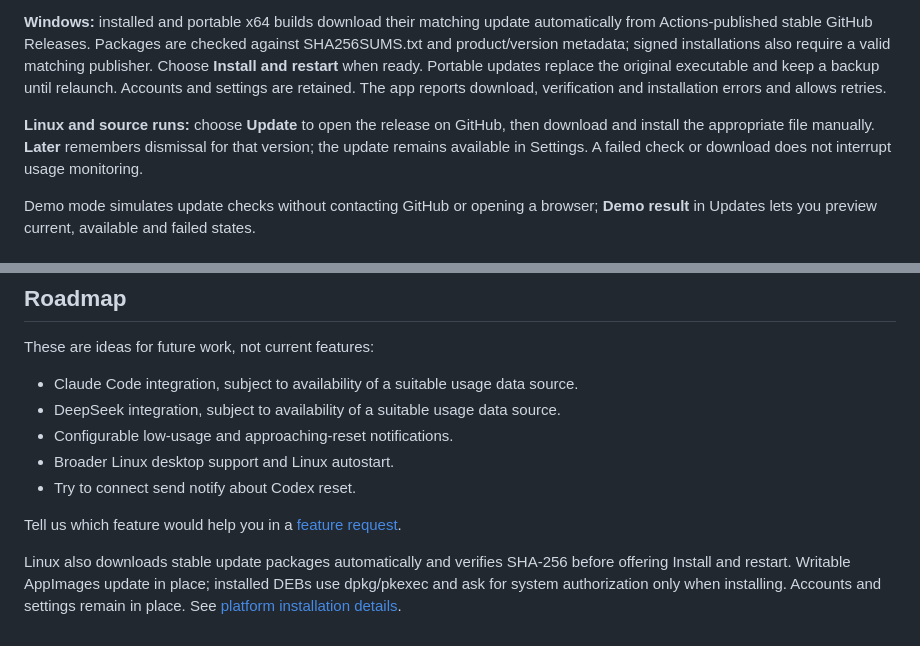
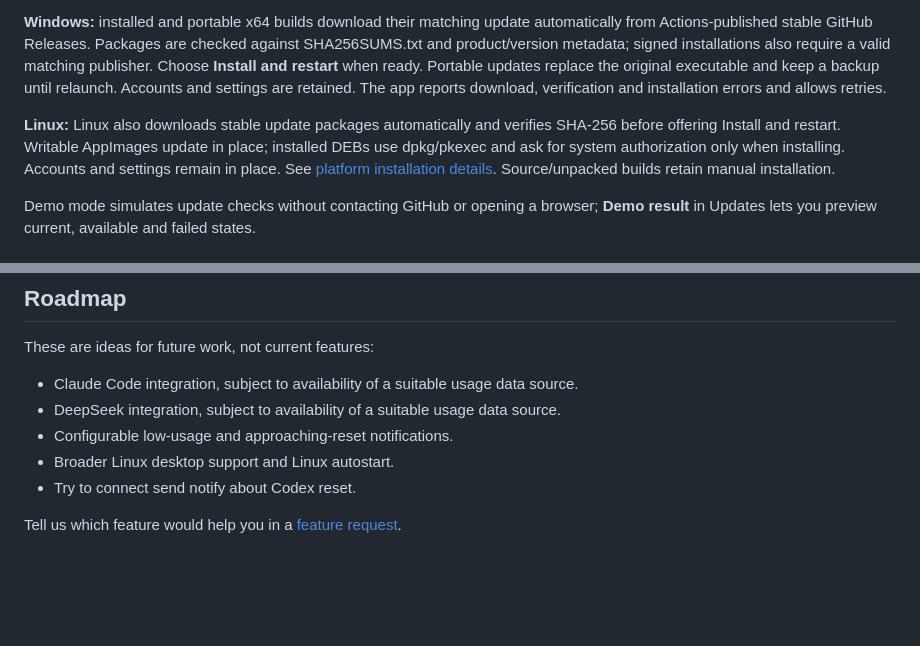
Before and after one commit to PyatkovVK/limits, a Markdown page: README.md, 2 parts joined by grey strips. Rendered like a GitHub page; blank space fills up the shorter version.

```diff
--- a/README.md
+++ b/README.md
@@ -130,7 +130,7 @@ Limits checks stable releases on GitHub in the background at startup and every s
 
 **Windows:** installed and portable x64 builds download their matching update automatically from Actions-published stable GitHub Releases. Packages are checked against SHA256SUMS.txt and product/version metadata; signed installations also require a valid matching publisher. Choose **Install and restart** when ready. Portable updates replace the original executable and keep a backup until relaunch. Accounts and settings are retained. The app reports download, verification and installation errors and allows retries.
 
-**Linux and source runs:** choose **Update** to open the release on GitHub, then download and install the appropriate file manually. **Later** remembers dismissal for that version; the update remains available in Settings. A failed check or download does not interrupt usage monitoring.
+**Linux:** Linux also downloads stable update packages automatically and verifies SHA-256 before offering Install and restart. Writable AppImages update in place; installed DEBs use dpkg/pkexec and ask for system authorization only when installing. Accounts and settings remain in place. See [platform installation details](docs/in-app-updates.md). Source/unpacked builds retain manual installation.
 
 Demo mode simulates update checks without contacting GitHub or opening a browser; **Demo result** in Updates lets you preview current, available and failed states.
 
@@ -169,5 +169,3 @@ These are ideas for future work, not current features:
 - Try to connect send notify about Codex reset.
 
 Tell us which feature would help you in a [feature request](https://github.com/PyatkovVK/limits/issues/new/choose).
-
-Linux also downloads stable update packages automatically and verifies SHA-256 before offering Install and restart. Writable AppImages update in place; installed DEBs use dpkg/pkexec and ask for system authorization only when installing. Accounts and settings remain in place. See [platform installation details](docs/in-app-updates.md).
```
Also changed, not shown: CHANGELOG.md (+1 -1 lines), README.ru.md (+1 -3 lines).
